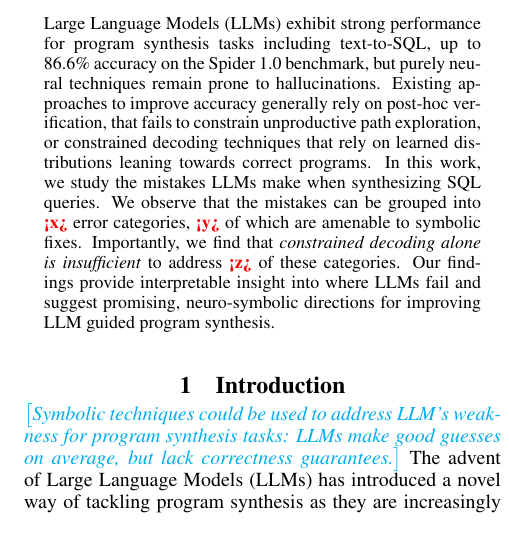
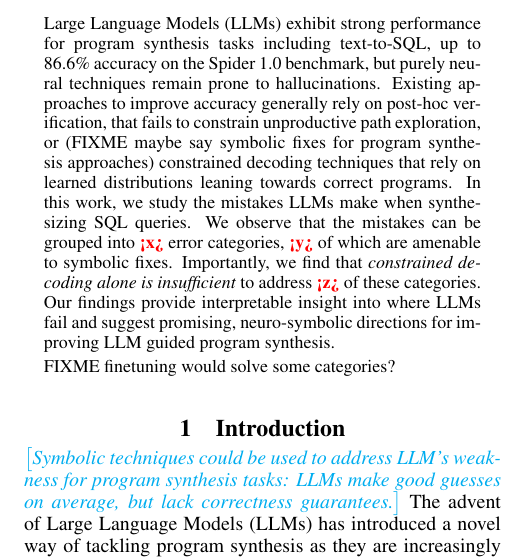
Before and after one commit to cuplv/LLM-Synthesis-ACM-SIGPLAN, a LaTeX paper (sample-sigplan.tex): part of one column of page 1 of 5, cut so that both start at the same text. Compiled offline with pdfLaTeX.

Commit message:
Updates from Overleaf

```diff
--- a/sample-sigplan.tex
+++ b/sample-sigplan.tex
@@ -120,12 +120,13 @@ fourth@example.com
 \begin{abstract}
 
 Large Language Models (LLMs) exhibit strong performance for program synthesis tasks including text-to-SQL, up to 86.6\% accuracy on the Spider 1.0 benchmark, but purely neural techniques remain prone to hallucinations.
-Existing approaches to improve accuracy generally rely on post-hoc verification, that fails to constrain unproductive path exploration, or constrained decoding techniques that rely on learned distributions leaning towards correct programs.
+Existing approaches to improve accuracy generally rely on post-hoc verification, that fails to constrain unproductive path exploration, or (FIXME maybe say symbolic fixes for program synthesis approaches) constrained decoding techniques that rely on learned distributions leaning towards correct programs.
 In this work, we study the mistakes LLMs make when synthesizing SQL queries.
 We observe that the mistakes can be grouped into \wip{<x>} error categories, \wip{<y>} of which are amenable to symbolic fixes.
 Importantly, we find that \emph{constrained decoding alone is insufficient} to address \wip{<z>} of these categories.
 Our findings provide interpretable insight into where LLMs fail and suggest promising, neuro-symbolic directions for improving LLM guided program synthesis.
 
+FIXME finetuning would solve some categories?
 % include limitations of constrained decoding
 
 \end{abstract}
```
